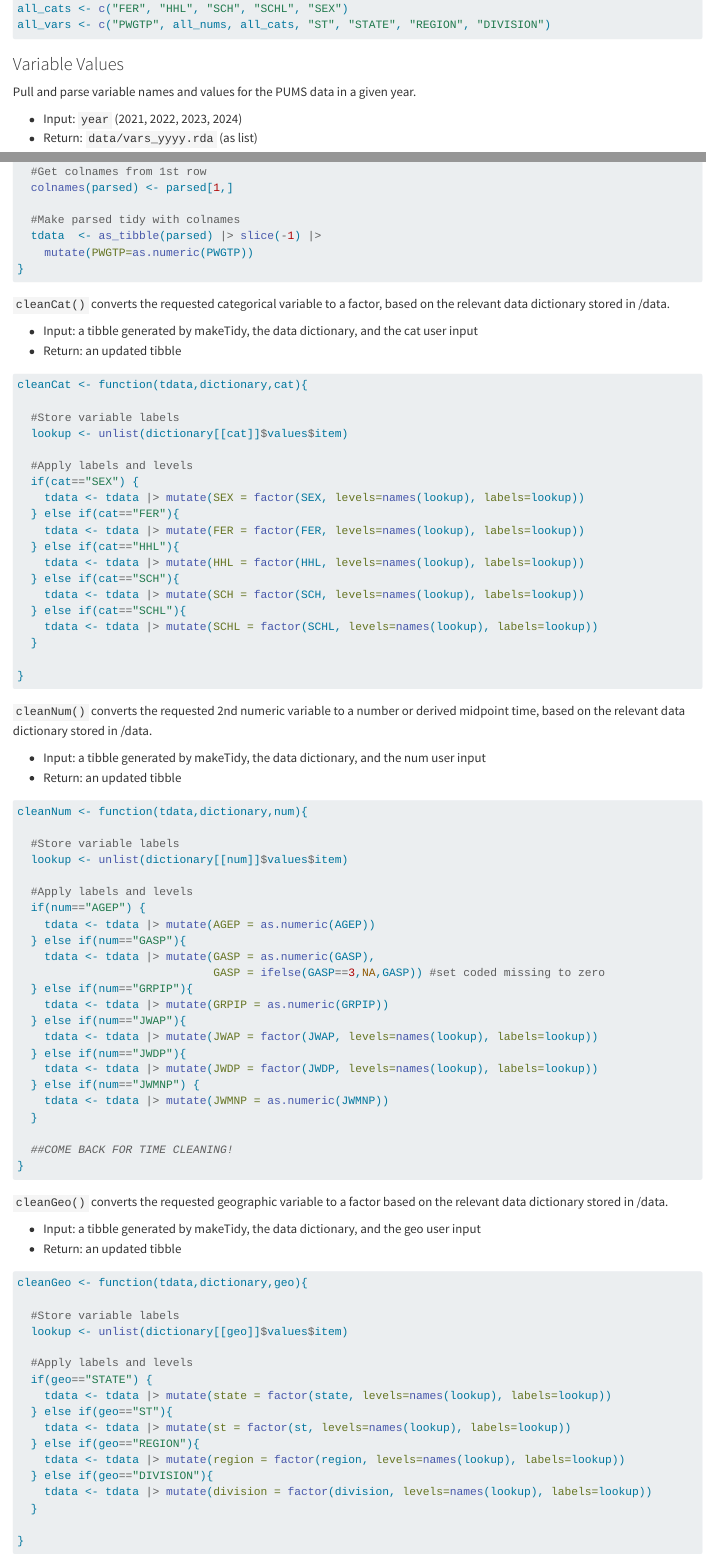
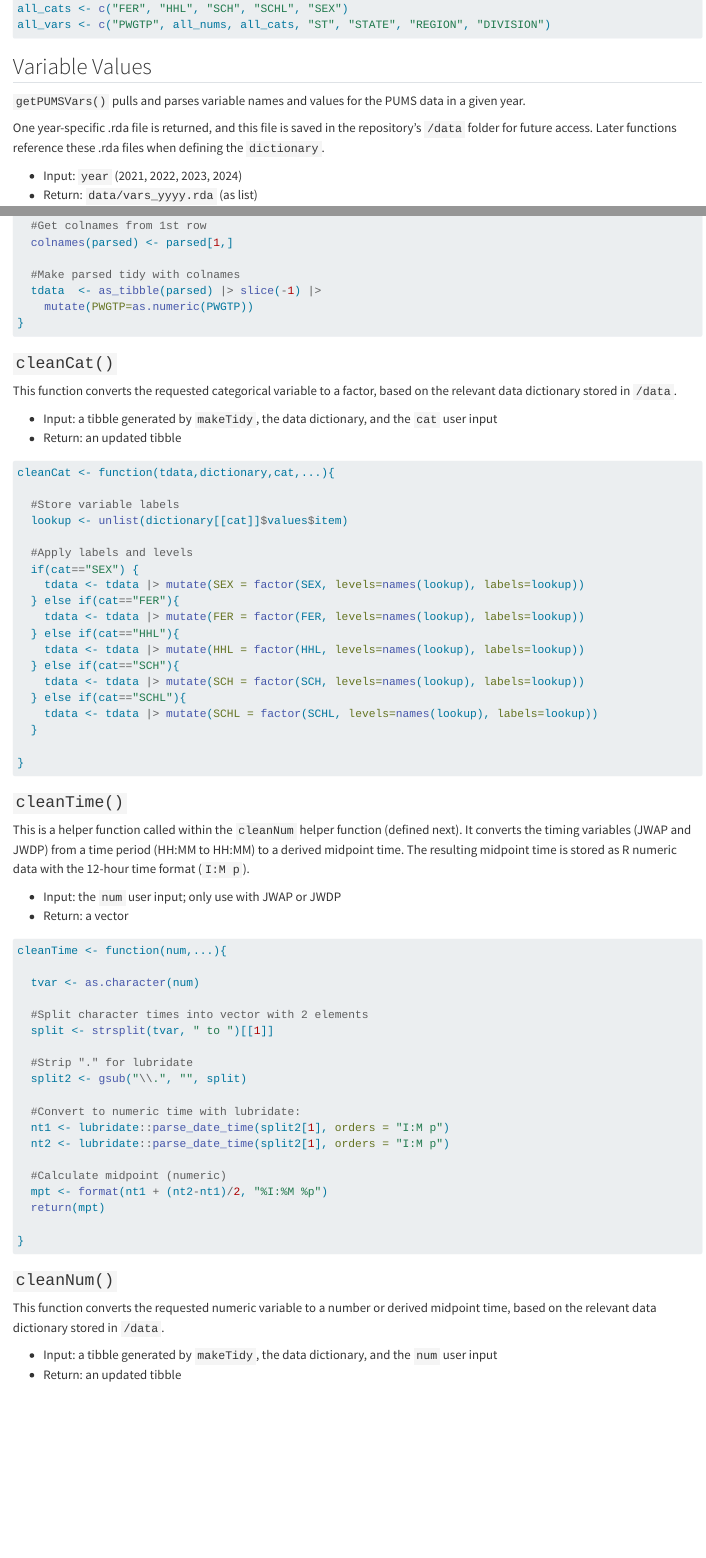
Before and after one commit to kayla-nowak/ST558_Project1, a Quarto document (ST558_Project1_Nowak.qmd): the page in a window 1100 px wide, from 720 px down, and a second part further down, joined at a grey line. Rendered offline with R 4.5, knitr and Pandoc in place of Quarto, with nearby package versions; some code elsewhere in the file could not run offline; long lines of code are wrapped.

Commit message:
Draft of timeClean (not working)

````diff
--- a/ST558_Project1_Nowak.qmd
+++ b/ST558_Project1_Nowak.qmd
@@ -39,9 +39,11 @@
 all_vars <- c("PWGTP", all_nums, all_cats, "ST", "STATE", "REGION", "DIVISION")
 ```
 
-### Variable Values
+## Variable Values
 
-Pull and parse variable names and values for the PUMS data in a given year.
+`getPUMSVars()` pulls and parses variable names and values for the PUMS data in a given year.
+
+One year-specific .rda file is returned, and this file is saved in the repository's `/data` folder for future access. Later functions reference these .rda files when defining the `dictionary`.
 
 -   Input: `year` (2021, 2022, 2023, 2024)
 -   Return: `data/vars_yyyy.rda` (as list)
@@ -132,13 +138,15 @@
 }
 ```
 
-`cleanCat()` converts the requested categorical variable to a factor, based on the relevant data dictionary stored in /data.
+### `cleanCat()`
 
--   Input: a tibble generated by makeTidy, the data dictionary, and the cat user input
+This function converts the requested categorical variable to a factor, based on the relevant data dictionary stored in `/data`.
+
+-   Input: a tibble generated by `makeTidy`, the data dictionary, and the `cat` user input
 -   Return: an updated tibble
 
 ```{r}
-cleanCat <- function(tdata,dictionary,cat){
+cleanCat <- function(tdata,dictionary,cat,...){
 
   #Store variable labels
   lookup <- unlist(dictionary[[cat]]$values$item)
@@ -159,6 +167,28 @@
 }
 ```
 
-`cleanNum()` converts the requested 2nd numeric variable to a number or derived midpoint time, based on the relevant data dictionary stored in /data.
+### `cleanTime()`
 
--   Input: a tibble generated by makeTidy, the data dictionary, and the num user input
+This is a helper function called within the `cleanNum` helper function (defined next). It converts the timing variables (JWAP and JWDP) from a time period (HH:MM to HH:MM) to a derived midpoint time. The resulting midpoint time is stored as R numeric data with the 12-hour time format (`I:M p`).
+
+-   Input: the `num` user input; only use with JWAP or JWDP
+-   Return: a vector
+
+```{r}
+cleanTime <- function(num,...){
+
+  tvar <- as.character(num)
+
+  #Split character times into vector with 2 elements
+  split <- strsplit(tvar, " to ")[[1]]
+
+  #Strip "." for lubridate
+  split2 <- gsub("\\.", "", split)
+
+  #Convert to numeric time with lubridate:
+  nt1 <- lubridate::parse_date_time(split2[1], orders = "I:M p")
+  nt2 <- lubridate::parse_date_time(split2[1], orders = "I:M p")
+
+  #Calculate midpoint (numeric)
+  mpt <- format(nt1 + (nt2-nt1)/2, "%I:%M %p")
+  return(mpt)
@@ -165,7 +204,7 @@
 -   Return: an updated tibble
 
 ```{r}
-cleanNum <- function(tdata,dictionary,num){
+cleanNum <- function(tdata,dictionary,num,...){
 
   #Store variable labels
   lookup <- unlist(dictionary[[num]]$values$item)
@@ -179,24 +218,27 @@
   } else if(num=="GRPIP"){
     tdata <- tdata |> mutate(GRPIP = as.numeric(GRPIP))
   } else if(num=="JWAP"){
-    tdata <- tdata |> mutate(JWAP = factor(JWAP, levels=names(lookup), labels=lookup))
+    tdata <- tdata |> mutate(JWAP = factor(JWAP, levels=names(lookup), labels=lookup),
+                             )#JWAP = cleanTime(JWAP))
   } else if(num=="JWDP"){
-    tdata <- tdata |> mutate(JWDP = factor(JWDP, levels=names(lookup), labels=lookup))
+    tdata <- tdata |> mutate(JWDP = factor(JWDP, levels=names(lookup), labels=lookup),
+                             )#JWDP = cleanTime(JWDP))
   } else if(num=="JWMNP") {
     tdata <- tdata |> mutate(JWMNP = as.numeric(JWMNP))
   }
 
-  ##COME BACK FOR TIME CLEANING!
 }
 ```
 
-`cleanGeo()` converts the requested geographic variable to a factor based on the relevant data dictionary stored in /data.
+### `cleanGeo()`
 
--   Input: a tibble generated by makeTidy, the data dictionary, and the geo user input
+This function converts the requested geographic variable to a factor based on the relevant data dictionary stored in `/data`.
+
+-   Input: a tibble generated by `makeTidy`, the data dictionary, and the `geo` user input
 -   Return: an updated tibble
 
 ```{r}
-cleanGeo <- function(tdata,dictionary,geo){
+cleanGeo <- function(tdata,dictionary,geo,...){
 
   #Store variable labels
   lookup <- unlist(dictionary[[geo]]$values$item)
````
Also changed, not shown: docs/search.json, ST558_Project1_Nowak.qmd (52 more changed lines), 1 other file.
